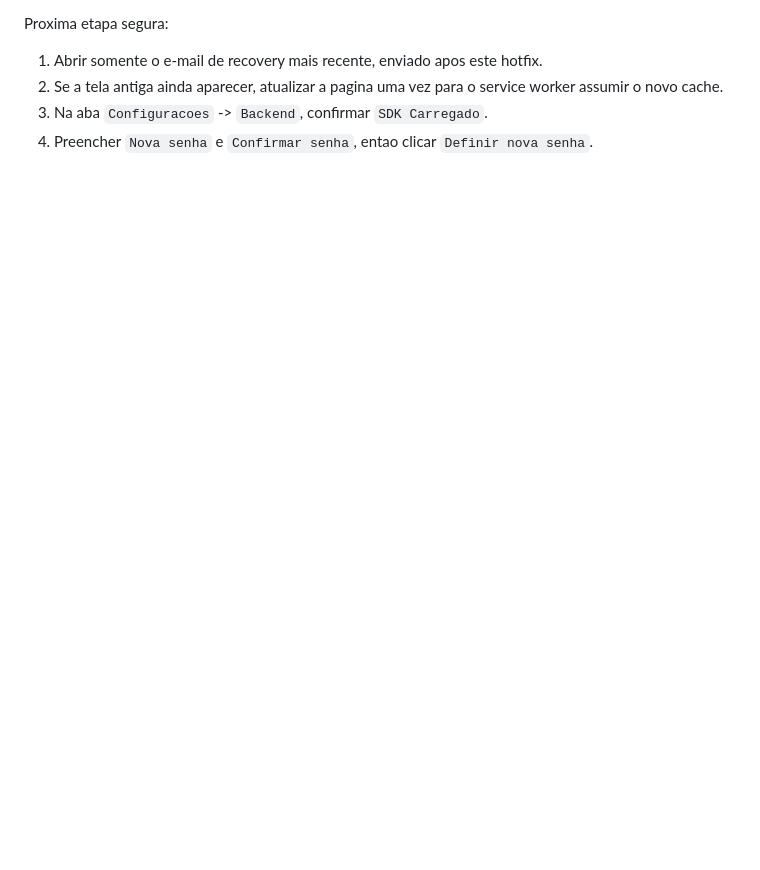
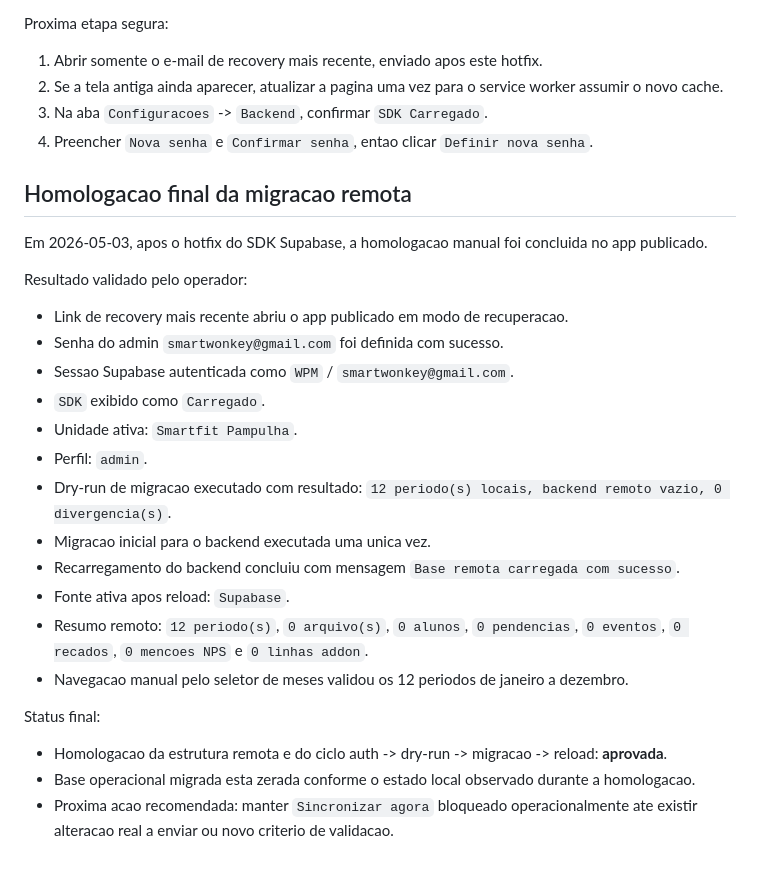
Before and after one commit to WPHILLIPMACLAYNE/WPM-GESTAO-INTERNA, a Markdown page: Docs/HOMOLOGACAO_POS_MERGE_2026-05-03.md, the part around the change. GitHub-like rendering; blank space fills up the shorter version.

Commit message:
Document remote migration homologation

```diff
--- a/Docs/HOMOLOGACAO_POS_MERGE_2026-05-03.md
+++ b/Docs/HOMOLOGACAO_POS_MERGE_2026-05-03.md
@@ -297,3 +297,28 @@ Proxima etapa segura:
 2. Se a tela antiga ainda aparecer, atualizar a pagina uma vez para o service worker assumir o novo cache.
 3. Na aba `Configuracoes` -> `Backend`, confirmar `SDK Carregado`.
 4. Preencher `Nova senha` e `Confirmar senha`, entao clicar `Definir nova senha`.
+
+## Homologacao final da migracao remota
+
+Em 2026-05-03, apos o hotfix do SDK Supabase, a homologacao manual foi concluida no app publicado.
+
+Resultado validado pelo operador:
+
+- Link de recovery mais recente abriu o app publicado em modo de recuperacao.
+- Senha do admin `smartwonkey@gmail.com` foi definida com sucesso.
+- Sessao Supabase autenticada como `WPM` / `smartwonkey@gmail.com`.
+- `SDK` exibido como `Carregado`.
+- Unidade ativa: `Smartfit Pampulha`.
+- Perfil: `admin`.
+- Dry-run de migracao executado com resultado: `12 periodo(s) locais, backend remoto vazio, 0 divergencia(s)`.
+- Migracao inicial para o backend executada uma unica vez.
+- Recarregamento do backend concluiu com mensagem `Base remota carregada com sucesso`.
+- Fonte ativa apos reload: `Supabase`.
+- Resumo remoto: `12 periodo(s)`, `0 arquivo(s)`, `0 alunos`, `0 pendencias`, `0 eventos`, `0 recados`, `0 mencoes NPS` e `0 linhas addon`.
+- Navegacao manual pelo seletor de meses validou os 12 periodos de janeiro a dezembro.
+
+Status final:
+
+- Homologacao da estrutura remota e do ciclo auth -> dry-run -> migracao -> reload: **aprovada**.
+- Base operacional migrada esta zerada conforme o estado local observado durante a homologacao.
+- Proxima acao recomendada: manter `Sincronizar agora` bloqueado operacionalmente ate existir alteracao real a enviar ou novo criterio de validacao.
```
